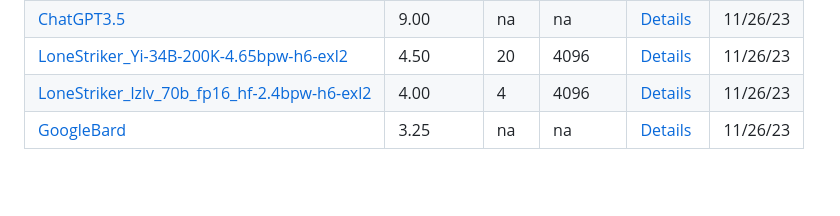
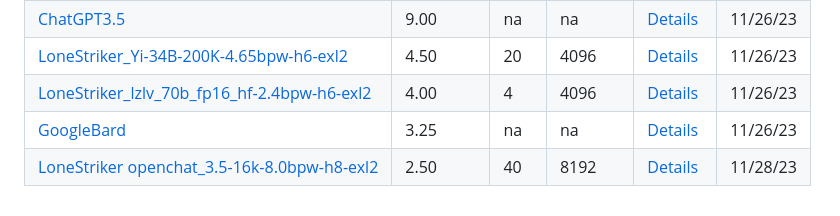
Before and after one commit to EMRD95/Consumer-LLM-Test, a Markdown page: README.md, the part around the change. Rendered like a GitHub page; blank space fills up the shorter version.

```diff
--- a/README.md
+++ b/README.md
@@ -20,3 +20,4 @@ The questions are provided without answers, they are either handcrafted, modifie
 | [LoneStriker_Yi-34B-200K-4.65bpw-h6-exl2](https://huggingface.co/LoneStriker/Yi-34B-200K-4.65bpw-h6-exl2) | 4.50 | 20 | 4096 | [Details](https://github.com/EMRD95/Consumer-LLM-Benchmark/blob/main/grades/LoneStriker_Yi-34B-200K-4.65bpw-h6-exl2grades-11-26-2023.json) | 11/26/23 |
 | [LoneStriker_lzlv_70b_fp16_hf-2.4bpw-h6-exl2](https://huggingface.co/LoneStriker/lzlv_70b_fp16_hf-2.4bpw-h6-exl2) | 4.00 | 4 | 4096 | [Details](https://github.com/EMRD95/Consumer-LLM-Benchmark/blob/main/grades/LoneStriker_Yi-34B-200K-4.65bpw-h6-exl2grades-11-26-2023.json) | 11/26/23 |
 | [GoogleBard](https://bard.google.com/chat) | 3.25 | na | na | [Details](https://github.com/EMRD95/Consumer-LLM-Benchmark/blob/main/grades/GoogleBardgrades-11-26-2023.json) | 11/26/23 |
+| [LoneStriker openchat_3.5-16k-8.0bpw-h8-exl2](https://huggingface.co/LoneStriker/openchat_3.5-16k-8.0bpw-h8-exl2/tree/main) | 2.50 | 40 | 8192 | [Details](https://github.com/EMRD95/Consumer-LLM-Benchmark/blob/main/grades/LoneStrikeropenchat_3.5-16k-8.0bpw-h8-exl2grades-11-28-2023.json) | 11/28/23 |
```
